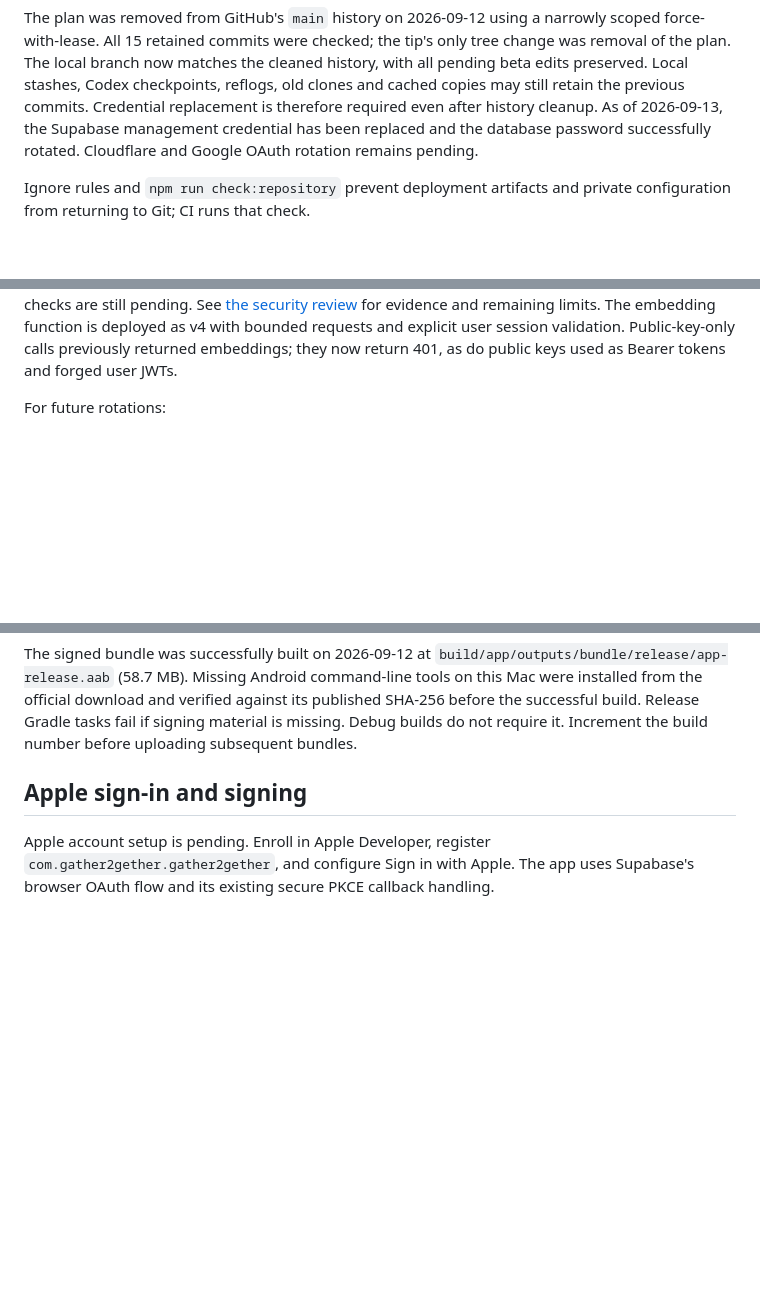
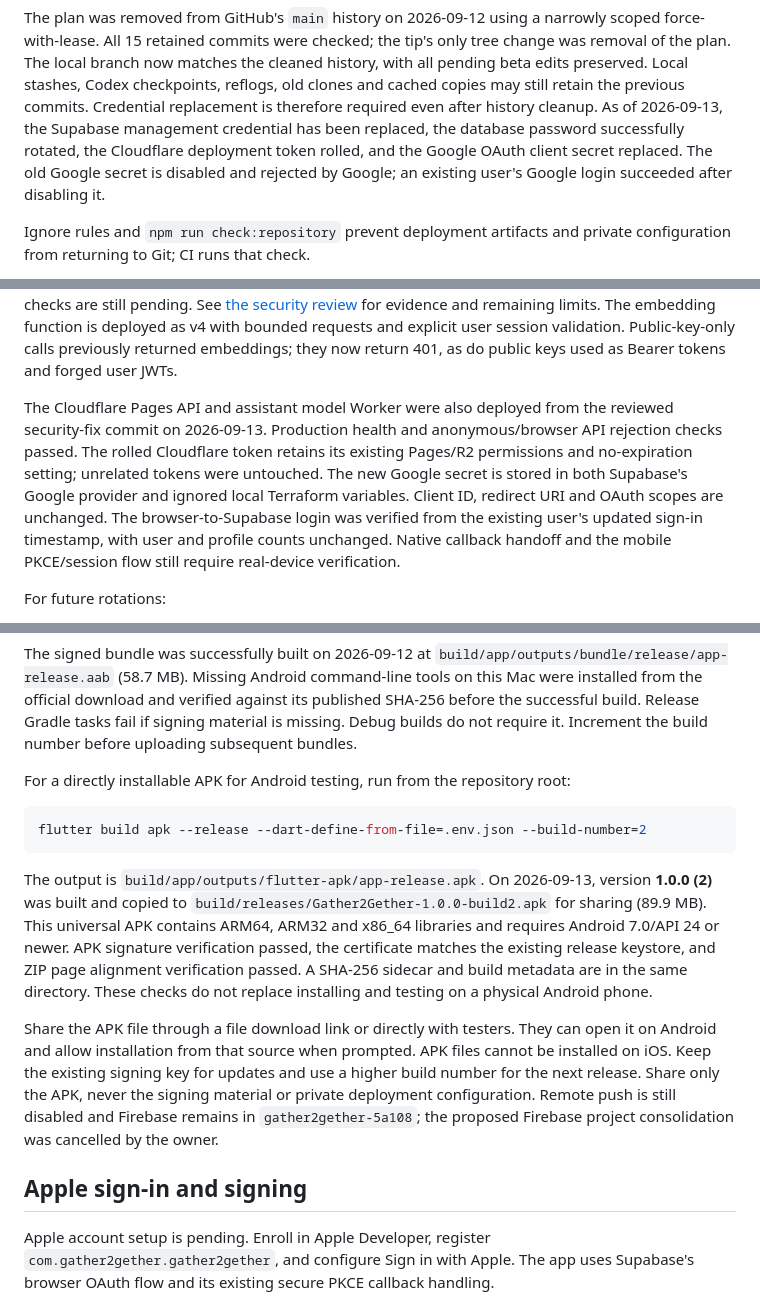
Before and after one commit to KokTeng00/Gather2Gether, a Markdown page: docs/BETA_RELEASE.md, 3 parts joined by grey strips. Rendered like a GitHub page; blank space fills up the shorter version.

````diff
--- a/docs/BETA_RELEASE.md
+++ b/docs/BETA_RELEASE.md
@@ -18,8 +18,10 @@ tree change was removal of the plan. The local branch now matches the cleaned
 history, with all pending beta edits preserved. Local stashes, Codex checkpoints,
 reflogs, old clones and cached copies may still retain the previous commits.
 Credential replacement is therefore required even after history cleanup. As of
-2026-09-13, the Supabase management credential has been replaced and the database
-password successfully rotated. Cloudflare and Google OAuth rotation remains pending.
+2026-09-13, the Supabase management credential has been replaced, the database
+password successfully rotated, the Cloudflare deployment token rolled, and the
+Google OAuth client secret replaced. The old Google secret is disabled and
+rejected by Google; an existing user's Google login succeeded after disabling it.
 
 Ignore rules and `npm run
 check:repository` prevent deployment artifacts and private configuration from
@@ -43,6 +45,16 @@ a full restore drill and real-device Google/MFA checks are still pending. See
 The embedding function is deployed as v4 with bounded requests and explicit user
 session validation. Public-key-only calls previously returned embeddings; they now
 return 401, as do public keys used as Bearer tokens and forged user JWTs.
+
+The Cloudflare Pages API and assistant model Worker were also deployed from the
+reviewed security-fix commit on 2026-09-13. Production health and anonymous/browser
+API rejection checks passed. The rolled Cloudflare token retains its existing
+Pages/R2 permissions and no-expiration setting; unrelated tokens were untouched.
+The new Google secret is stored in both Supabase's Google provider and ignored
+local Terraform variables. Client ID, redirect URI and OAuth scopes are unchanged.
+The browser-to-Supabase login was verified from the existing user's updated
+sign-in timestamp, with user and profile counts unchanged. Native callback
+handoff and the mobile PKCE/session flow still require real-device verification.
 
 For future rotations:
 
@@ -99,6 +111,29 @@ command-line tools on this Mac were installed from the official download and
 verified against its published SHA-256 before the successful build.
 Release Gradle tasks fail if signing material is missing. Debug builds do not
 require it. Increment the build number before uploading subsequent bundles.
+
+For a directly installable APK for Android testing, run from the repository root:
+
+```sh
+flutter build apk --release --dart-define-from-file=.env.json --build-number=2
+```
+
+The output is `build/app/outputs/flutter-apk/app-release.apk`. On 2026-09-13,
+version **1.0.0 (2)** was built and copied to
+`build/releases/Gather2Gether-1.0.0-build2.apk` for sharing (89.9 MB).
+This universal APK contains ARM64, ARM32 and x86_64 libraries and requires
+Android 7.0/API 24 or newer. APK signature verification passed, the certificate
+matches the existing release keystore, and ZIP page alignment verification
+passed. A SHA-256 sidecar and build metadata are in the same directory.
+These checks do not replace installing and testing on a physical Android phone.
+
+Share the APK file through a file download link or directly with testers. They
+can open it on Android and allow installation from that source when prompted.
+APK files cannot be installed on iOS. Keep the existing signing key for updates
+and use a higher build number for the next release. Share only the APK, never
+the signing material or private deployment configuration. Remote push is still
+disabled and Firebase remains in `gather2gether-5a108`; the proposed Firebase
+project consolidation was cancelled by the owner.
 
 ## Apple sign-in and signing
 
````
Also changed, not shown: other parts of docs/BETA_RELEASE.md (+4 -3 lines), docs/SECURITY_REVIEW_2026-09-13.md (+14 -4 lines).
